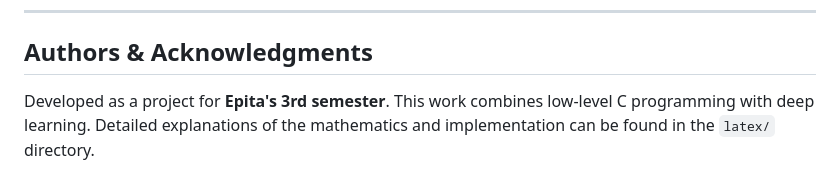
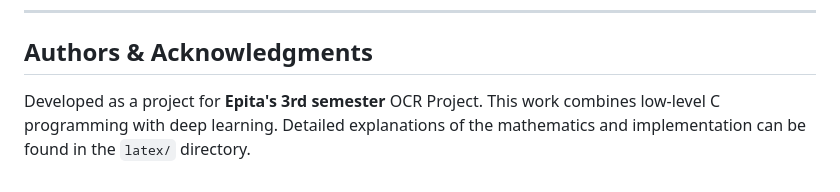
Before and after one commit to DarkOnGithub/WordSearchOCR, a Markdown page: README.md, the part around the change. GitHub-like rendering.

Commit message:
fix: updated readme

```diff
--- a/README.md
+++ b/README.md
@@ -92,4 +92,4 @@ The project uses a custom **Tensor** structure:
 ---
 
 ## Authors & Acknowledgments
-Developed as a project for **Epita's 3rd semester**. This work combines low-level C programming with deep learning. Detailed explanations of the mathematics and implementation can be found in the `latex/` directory.
+Developed as a project for **Epita's 3rd semester** OCR Project. This work combines low-level C programming with deep learning. Detailed explanations of the mathematics and implementation can be found in the `latex/` directory.
```
